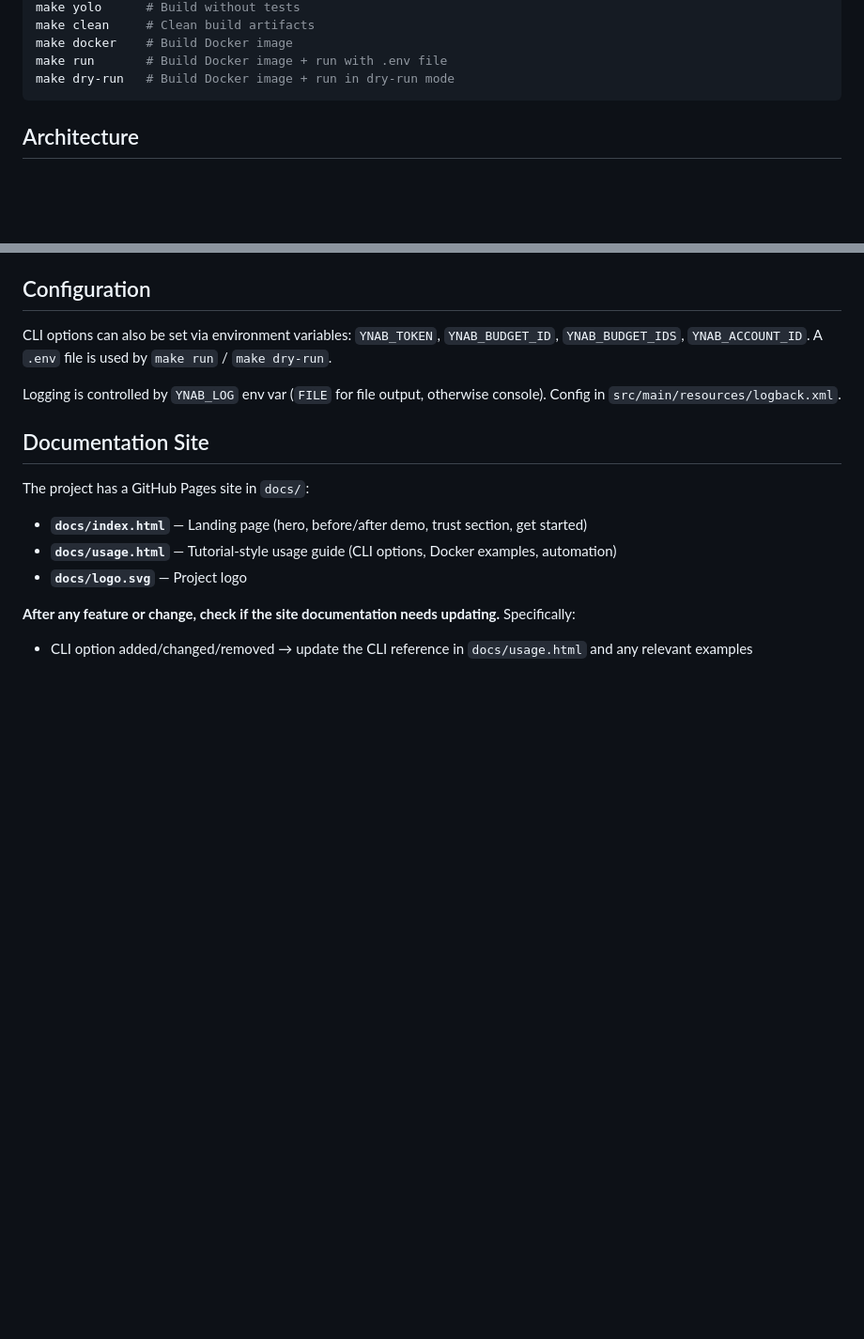
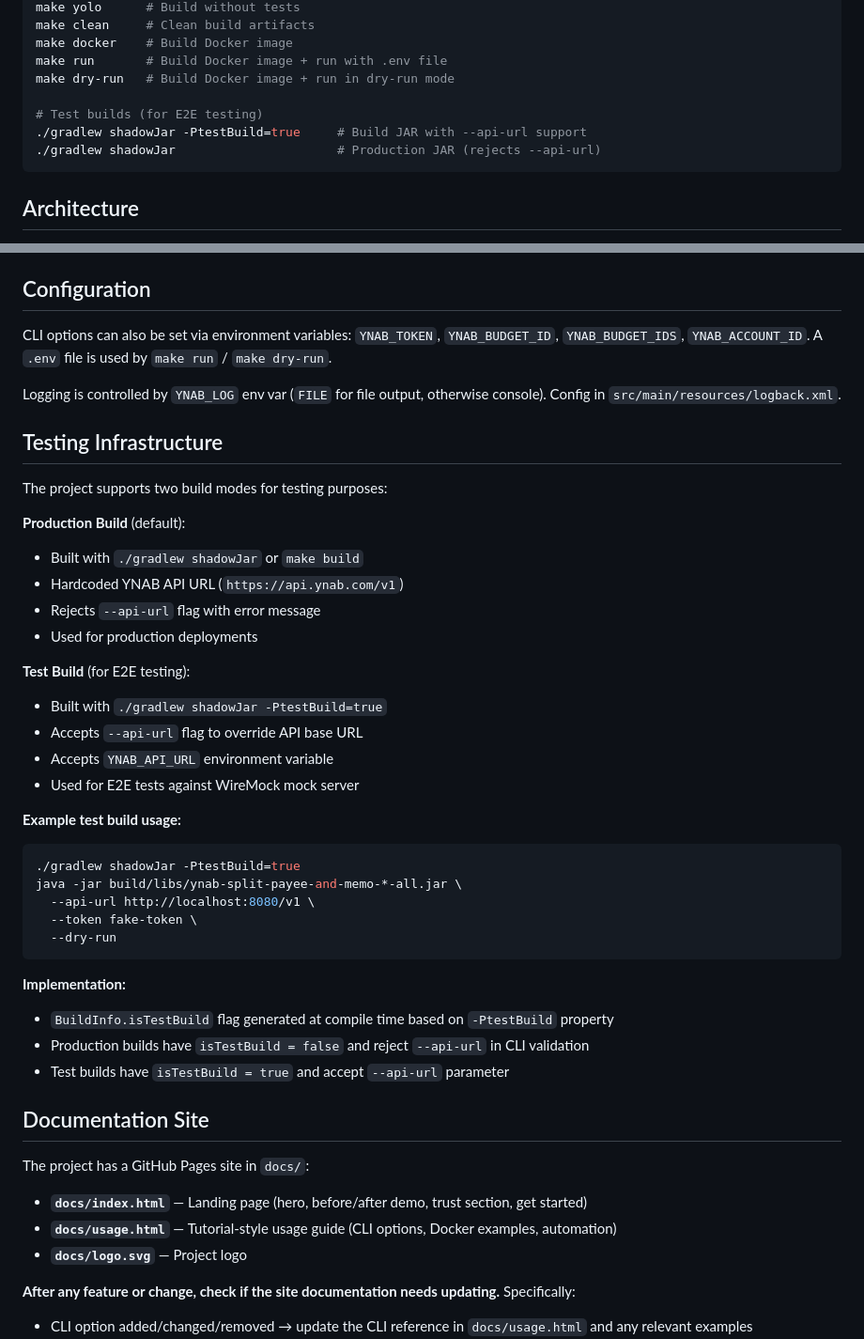
Before and after one commit to ZzAve/ynab-split-payee-and-memo, a Markdown page: CLAUDE.md, 2 parts joined by grey strips. Shown at 94% size. Drawn GitHub-style; blank space fills up the shorter version.

Commit message:
docs(01-01): document test build workflow and --api-url usage
- Added "Testing Infrastructure" section to CLAUDE.md
- Documented production vs test build modes
- Explained isTestBuild flag and --api-url validation
- Added example usage for test builds with mock server
- Updated Build & Test Commands with test JAR build command

This is test-only infrastructure, not user-facing, so docs/usage.html
remains unchanged as intended.

````diff
--- a/CLAUDE.md
+++ b/CLAUDE.md
@@ -20,6 +20,10 @@ make clean     # Clean build artifacts
 make docker    # Build Docker image
 make run       # Build Docker image + run with .env file
 make dry-run   # Build Docker image + run in dry-run mode
+
+# Test builds (for E2E testing)
+./gradlew shadowJar -PtestBuild=true     # Build JAR with --api-url support
+./gradlew shadowJar                      # Production JAR (rejects --api-url)
 ```
 
 ## Architecture
@@ -57,6 +61,36 @@ CLI options can also be set via environment variables: `YNAB_TOKEN`, `YNAB_BUDGE
 
 Logging is controlled by `YNAB_LOG` env var (`FILE` for file output, otherwise console). Config in `src/main/resources/logback.xml`.
 
+## Testing Infrastructure
+
+The project supports two build modes for testing purposes:
+
+**Production Build** (default):
+- Built with `./gradlew shadowJar` or `make build`
+- Hardcoded YNAB API URL (`https://api.ynab.com/v1`)
+- Rejects `--api-url` flag with error message
+- Used for production deployments
+
+**Test Build** (for E2E testing):
+- Built with `./gradlew shadowJar -PtestBuild=true`
+- Accepts `--api-url` flag to override API base URL
+- Accepts `YNAB_API_URL` environment variable
+- Used for E2E tests against WireMock mock server
+
+**Example test build usage:**
+```bash
+./gradlew shadowJar -PtestBuild=true
+java -jar build/libs/ynab-split-payee-and-memo-*-all.jar \
+  --api-url http://localhost:8080/v1 \
+  --token fake-token \
+  --dry-run
+```
+
+**Implementation:**
+- `BuildInfo.isTestBuild` flag generated at compile time based on `-PtestBuild` property
+- Production builds have `isTestBuild = false` and reject `--api-url` in CLI validation
+- Test builds have `isTestBuild = true` and accept `--api-url` parameter
+
 ## Documentation Site
 
 The project has a GitHub Pages site in `docs/`:
````
